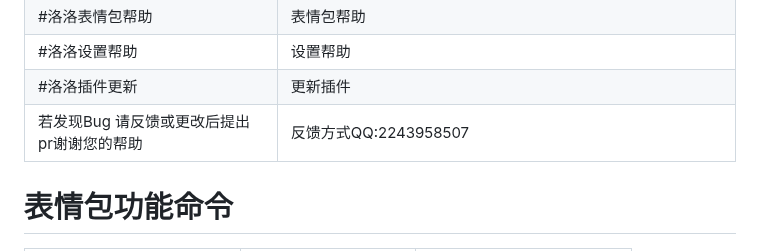
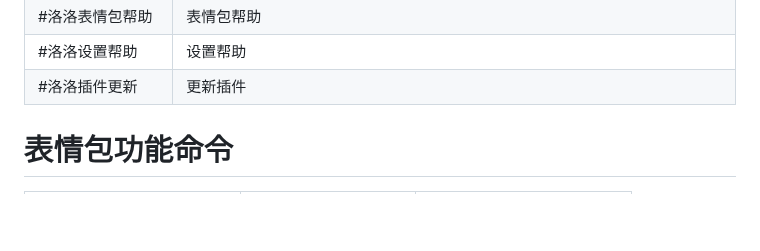
Before and after one commit to yll0614/luoluo-plugin, a Markdown page: readme.md, the part around the change. Rendered like a GitHub page; blank space fills up the shorter version.

Commit message:
优化细节
Signed-off-by: 洛洛 <2443958507@qq.com>

```diff
--- a/readme.md
+++ b/readme.md
@@ -40,7 +40,6 @@
 | #洛洛表情包帮助               | 表情包帮助                              |
 | #洛洛设置帮助                 | 设置帮助                                |
 | #洛洛插件更新                 | 更新插件                                |
-| 若发现Bug 请反馈或更改后提出pr谢谢您的帮助 | 反馈方式QQ:2243958507                  |
 
 # 表情包功能命令
 
```
